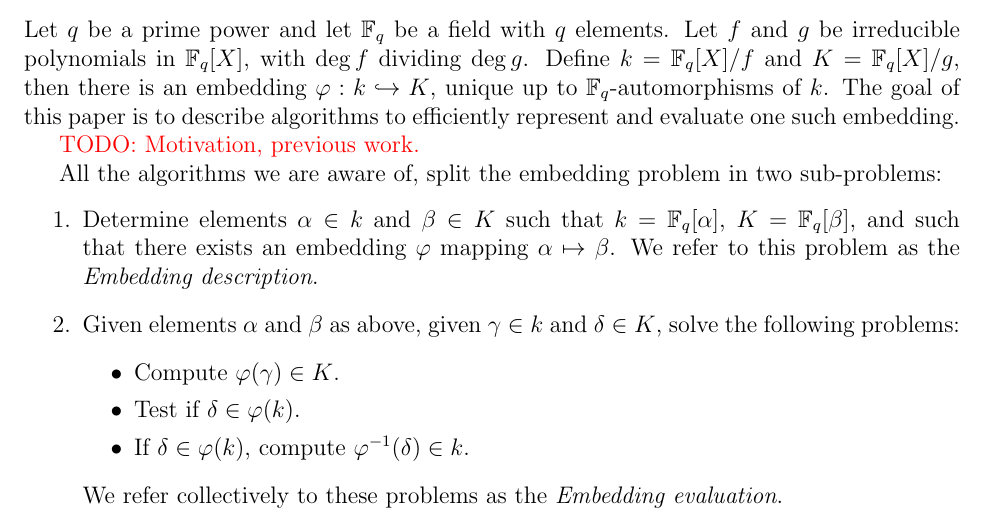
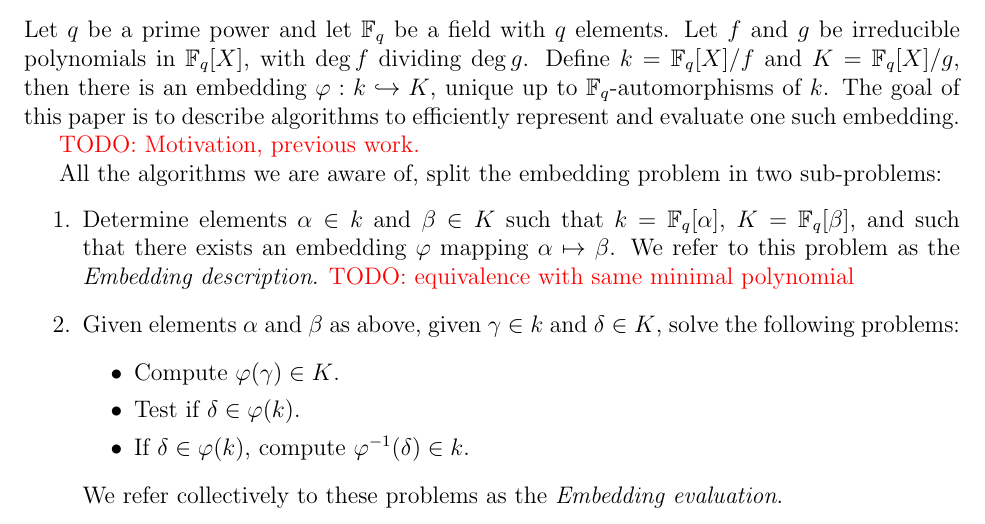
Before and after one commit to defeo/ffisom, a LaTeX paper (ffisom.tex): part of page 4 of 25, cut so that both start at the same text. Compiled offline with pdfLaTeX.

Commit message:
Talk about minimal polys.

```diff
--- a/ffisom.tex
+++ b/ffisom.tex
@@ -321,6 +321,7 @@ sub-problems:
   $k=\F_q[\alpha]$, $K=\F_q[\beta]$, and such that there exists an
   embedding $\varphi$ mapping $\alpha\mapsto\beta$. We refer to this
   problem as the \emph{Embedding description}.
+\todo{equivalence with same minimal polynomial}
 \item Given elements $\alpha$ and $\beta$ as above, given $\gamma\in
   k$ and $\delta\in K$, solve the following problems:
   \begin{itemize}
```
